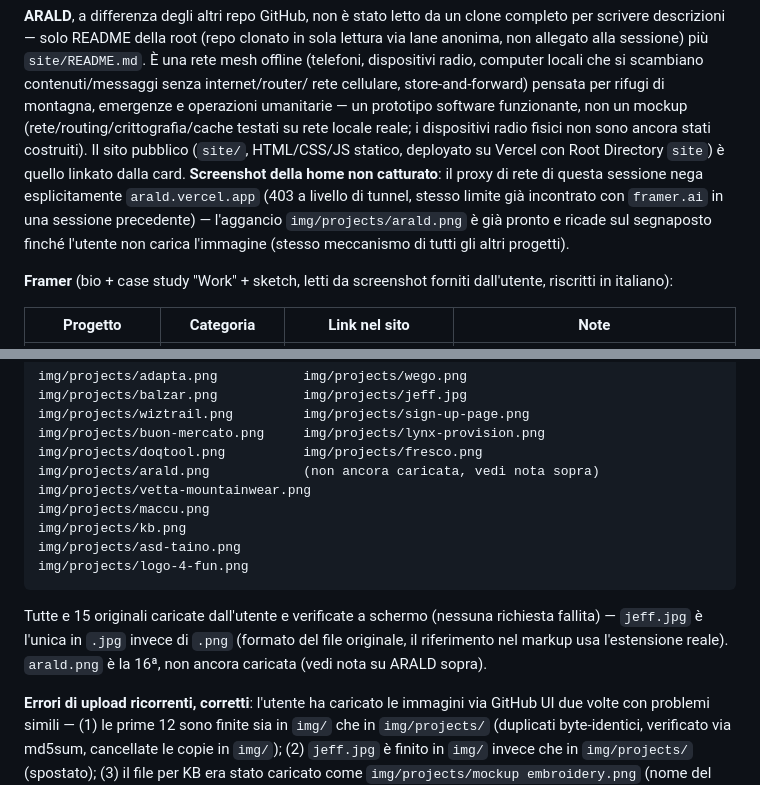
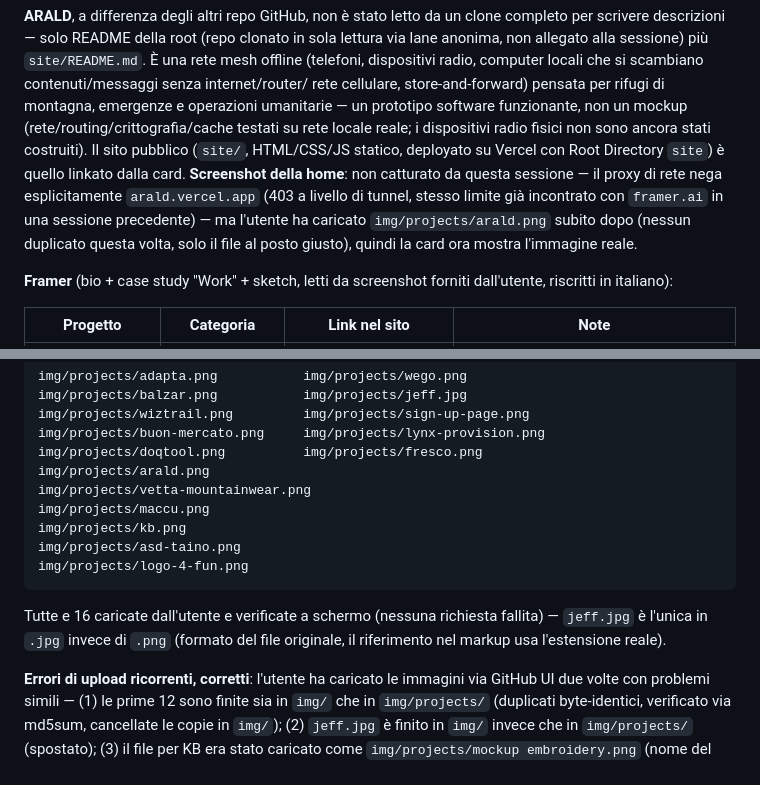
Before and after one commit to ciao-madesign/personalhub, a Markdown page: CLAUDE.md, 2 parts joined by grey strips. Rendered like a GitHub page.

Commit message:
Update CLAUDE.md: ARALD thumbnail uploaded, image live on the card
User uploaded img/projects/arald.png directly to the correct path this
time (no duplicate in img/ root, unlike earlier upload rounds) —
verified rendering with zero failed requests.

Co-Authored-By: Claude Sonnet 5 <noreply@anthropic.com>
Claude-Session: https://claude.ai/code/session_01EEsscNUyGEe38sgNc2YPcr

````diff
--- a/CLAUDE.md
+++ b/CLAUDE.md
@@ -243,13 +243,12 @@ emergenze e operazioni umanitarie — un prototipo software funzionante,
 non un mockup (rete/routing/crittografia/cache testati su rete locale
 reale; i dispositivi radio fisici non sono ancora stati costruiti). Il sito
 pubblico (`site/`, HTML/CSS/JS statico, deployato su Vercel con Root
-Directory `site`) è quello linkato dalla card. **Screenshot della home non
-catturato**: il proxy di rete di questa sessione nega esplicitamente
+Directory `site`) è quello linkato dalla card. **Screenshot della home**:
+non catturato da questa sessione — il proxy di rete nega esplicitamente
 `arald.vercel.app` (403 a livello di tunnel, stesso limite già incontrato
-con `framer.ai` in una sessione precedente) — l'aggancio
-`img/projects/arald.png` è già pronto e ricade sul segnaposto finché
-l'utente non carica l'immagine (stesso meccanismo di tutti gli altri
-progetti).
+con `framer.ai` in una sessione precedente) — ma l'utente ha caricato
+`img/projects/arald.png` subito dopo (nessun duplicato questa volta, solo
+il file al posto giusto), quindi la card ora mostra l'immagine reale.
 
 **Framer** (bio + case study "Work" + sketch, letti da screenshot forniti
 dall'utente, riscritti in italiano):
@@ -354,7 +353,7 @@ img/projects/balzar.png           img/projects/jeff.jpg
 img/projects/wiztrail.png         img/projects/sign-up-page.png
 img/projects/buon-mercato.png     img/projects/lynx-provision.png
 img/projects/doqtool.png          img/projects/fresco.png
-img/projects/arald.png            (non ancora caricata, vedi nota sopra)
+img/projects/arald.png
 img/projects/vetta-mountainwear.png
 img/projects/maccu.png
 img/projects/kb.png
@@ -362,10 +361,9 @@ img/projects/asd-taino.png
 img/projects/logo-4-fun.png
 ```
 
-Tutte e 15 originali caricate dall'utente e verificate a schermo (nessuna
-richiesta fallita) — `jeff.jpg` è l'unica in `.jpg` invece di `.png`
-(formato del file originale, il riferimento nel markup usa l'estensione
-reale). `arald.png` è la 16ª, non ancora caricata (vedi nota su ARALD sopra).
+Tutte e 16 caricate dall'utente e verificate a schermo (nessuna richiesta
+fallita) — `jeff.jpg` è l'unica in `.jpg` invece di `.png` (formato del
+file originale, il riferimento nel markup usa l'estensione reale).
 
 **Errori di upload ricorrenti, corretti**: l'utente ha caricato le
 immagini via GitHub UI due volte con problemi simili — (1) le prime 12
````
